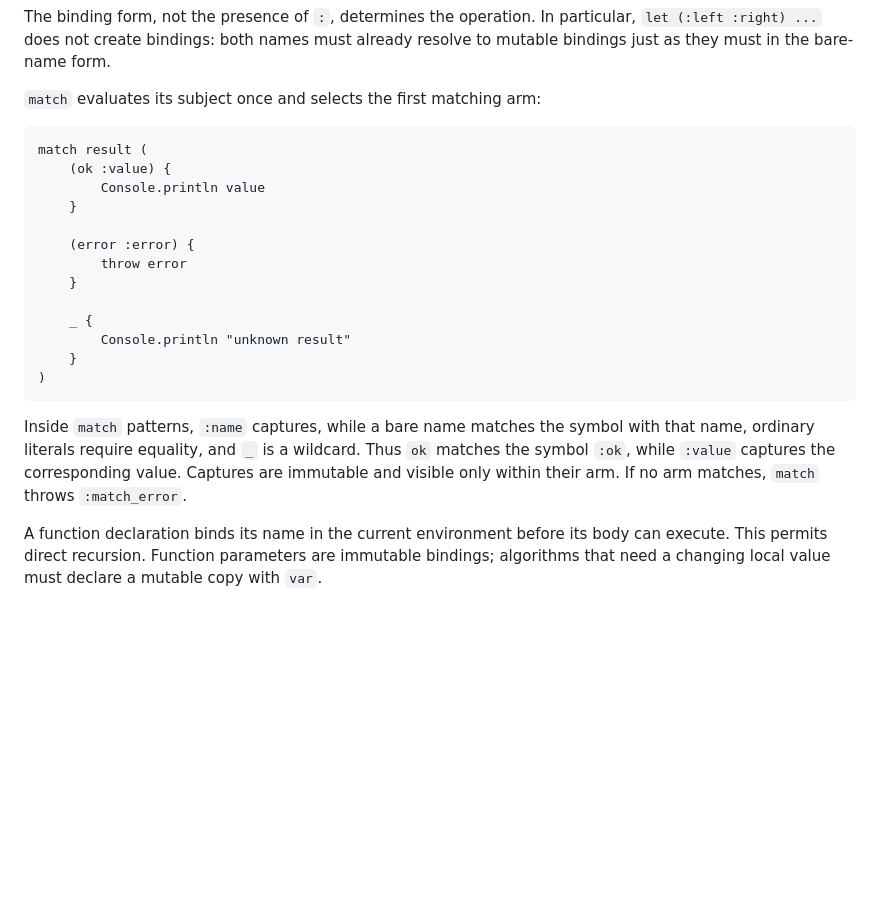
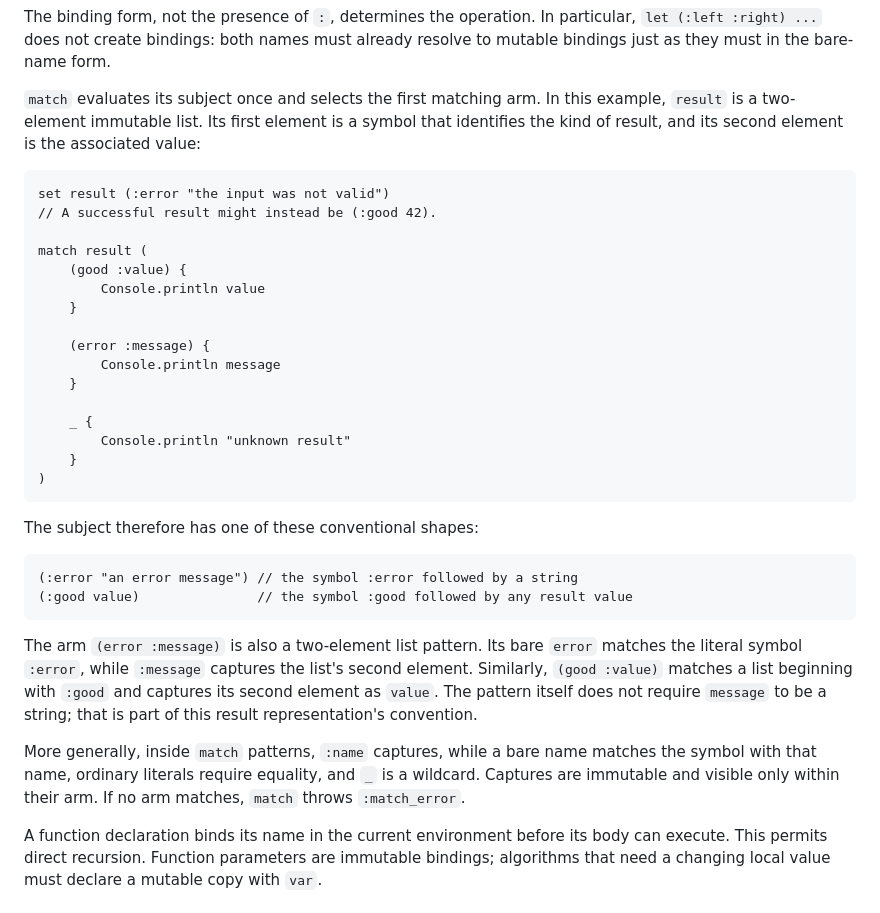
Before and after one commit to JEBailey/pima, a Markdown page: docs/language-reference.md, the part around the change. Drawn GitHub-style; blank space fills up the shorter version.

Commit message:
update language reference to clarify match

````diff
--- a/docs/language-reference.md
+++ b/docs/language-reference.md
@@ -530,16 +530,22 @@ The binding form, not the presence of `:`, determines the operation. In
 particular, `let (:left :right) ...` does not create bindings: both names must
 already resolve to mutable bindings just as they must in the bare-name form.
 
-`match` evaluates its subject once and selects the first matching arm:
+`match` evaluates its subject once and selects the first matching arm. In this
+example, `result` is a two-element immutable list. Its first element is a
+symbol that identifies the kind of result, and its second element is the
+associated value:
 
 ```pima
+set result (:error "the input was not valid")
+// A successful result might instead be (:good 42).
+
 match result (
-    (ok :value) {
+    (good :value) {
         Console.println value
     }
 
-    (error :error) {
-        throw error
+    (error :message) {
+        Console.println message
     }
 
     _ {
@@ -548,11 +554,24 @@ match result (
 )
 ```
 
-Inside `match` patterns, `:name` captures, while a bare name matches the symbol with that
-name, ordinary literals require equality, and `_` is a wildcard. Thus `ok`
-matches the symbol `:ok`, while `:value` captures the corresponding value.
-Captures are immutable and visible only within their arm. If no arm matches,
-`match` throws `:match_error`.
+The subject therefore has one of these conventional shapes:
+
+```pima
+(:error "an error message") // the symbol :error followed by a string
+(:good value)               // the symbol :good followed by any result value
+```
+
+The arm `(error :message)` is also a two-element list pattern. Its bare
+`error` matches the literal symbol `:error`, while `:message` captures the
+list's second element. Similarly, `(good :value)` matches a list beginning
+with `:good` and captures its second element as `value`. The pattern itself
+does not require `message` to be a string; that is part of this result
+representation's convention.
+
+More generally, inside `match` patterns, `:name` captures, while a bare name
+matches the symbol with that name, ordinary literals require equality, and
+`_` is a wildcard. Captures are immutable and visible only within their arm.
+If no arm matches, `match` throws `:match_error`.
 
 A function declaration binds its name in the current environment before its
 body can execute. This permits direct recursion. Function parameters are
````
